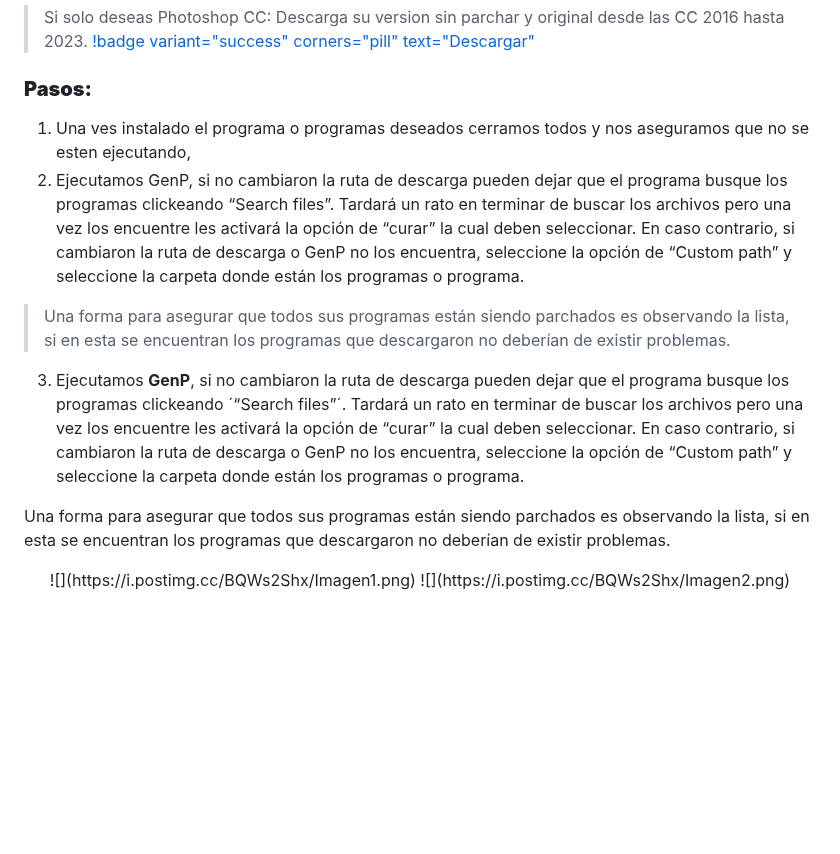
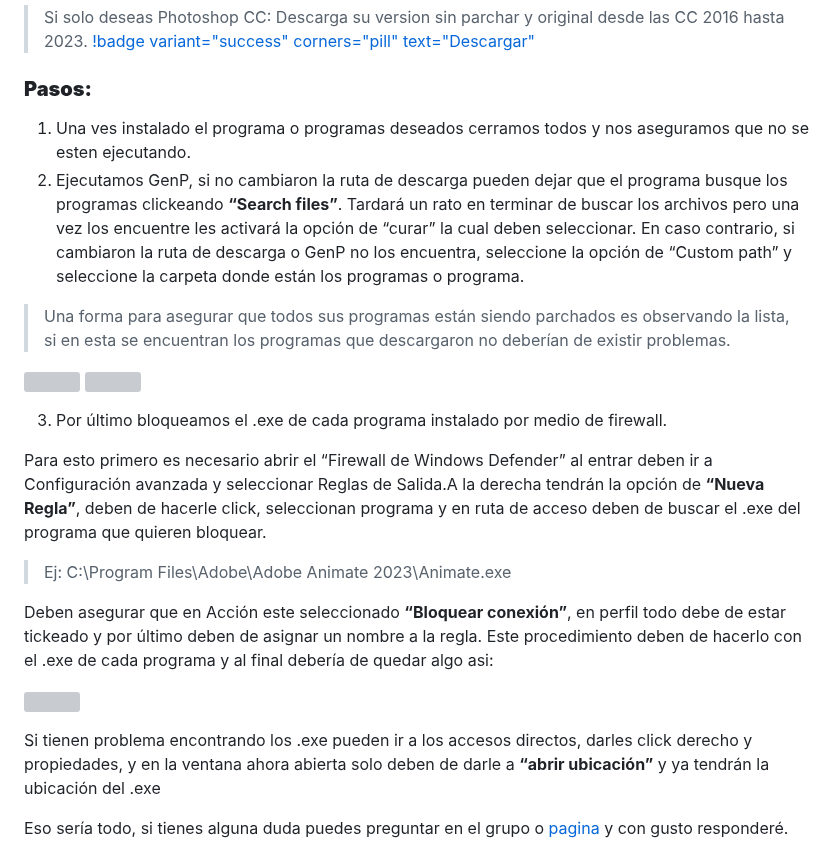
Before and after one commit to NOIR-DexPrkr/noir-room, a Markdown page: page/Tutoriales/adobe CC.md, the part around the change. Rendered like a GitHub page; blank space fills up the shorter version; grey boxes are pictures that could not be loaded.

```diff
--- a/page/Tutoriales/adobe CC.md
+++ b/page/Tutoriales/adobe CC.md
@@ -51,13 +51,24 @@ Versiones individuales sin parchar y originales de las CC 2019.
 
 ### **Pasos:**
 
-1. Una ves instalado el programa o programas deseados cerramos todos y nos aseguramos que no se esten ejecutando,
-2. Ejecutamos GenP, si no cambiaron la ruta de descarga pueden dejar que el programa busque los programas clickeando “Search files”. Tardará un rato en terminar de buscar los archivos pero una vez los encuentre les activará la opción de “curar” la cual deben seleccionar. En caso contrario, si cambiaron la ruta de descarga o GenP no los encuentra, seleccione la opción de “Custom path” y seleccione la carpeta donde están los programas o programa.
+1. Una ves instalado el programa o programas deseados cerramos todos y nos aseguramos que no se esten ejecutando.
+2. Ejecutamos GenP, si no cambiaron la ruta de descarga pueden dejar que el programa busque los programas clickeando **“Search files”**. Tardará un rato en terminar de buscar los archivos pero una vez los encuentre les activará la opción de “curar” la cual deben seleccionar. En caso contrario, si cambiaron la ruta de descarga o GenP no los encuentra, seleccione la opción de “Custom path” y seleccione la carpeta donde están los programas o programa.
 
 > Una forma para asegurar que todos sus programas están siendo parchados es observando la lista, si en esta se encuentran los programas que descargaron no deberían de existir problemas.
 
-3. Ejecutamos **GenP**, si no cambiaron la ruta de descarga pueden dejar que el programa busque los programas clickeando ´“Search files”´. Tardará un rato en terminar de buscar los archivos pero una vez los encuentre les activará la opción de “curar” la cual deben seleccionar. En caso contrario, si cambiaron la ruta de descarga o GenP no los encuentra, seleccione la opción de “Custom path” y seleccione la carpeta donde están los programas o programa.
+![](https://i.postimg.cc/BQWs2Shx/Imagen1.png) ![](https://i.postimg.cc/BQWs2Shx/Imagen2.png)
 
- Una forma para asegurar que todos sus programas están siendo parchados es observando la lista, si en esta se encuentran los programas que descargaron no deberían de existir problemas.
+3. Por último bloqueamos el .exe de cada programa instalado por medio de firewall.
 
-<center> ![](https://i.postimg.cc/BQWs2Shx/Imagen1.png) ![](https://i.postimg.cc/BQWs2Shx/Imagen2.png) </center>
+Para esto primero es necesario abrir el “Firewall de Windows Defender” al entrar deben ir a Configuración avanzada y seleccionar Reglas de Salida.A la derecha tendrán la opción de **“Nueva Regla”**, deben de hacerle click, seleccionan programa y en ruta de acceso deben de buscar el .exe del programa que quieren bloquear.
+
+> Ej: C:\Program Files\Adobe\Adobe Animate 2023\Animate.exe
+
+Deben asegurar que en Acción este seleccionado **“Bloquear conexión”**, en perfil todo debe de estar tickeado y por último deben de asignar un nombre a la regla. Este procedimiento deben de hacerlo con el .exe de cada programa y al final debería de quedar algo asi:
+
+![](https://i.postimg.cc/BQWs2Shx/Imagen3.png)
+
+Si tienen problema encontrando los .exe pueden ir a los accesos directos, darles click derecho y propiedades, y en la ventana ahora abierta solo deben de darle a **“abrir ubicación”** y ya tendrán la ubicación del .exe
+
+
+Eso sería todo, si tienes alguna duda puedes preguntar en el grupo o [pagina](https://www.facebook.com/dex.noir.room) y con gusto responderé.
```
